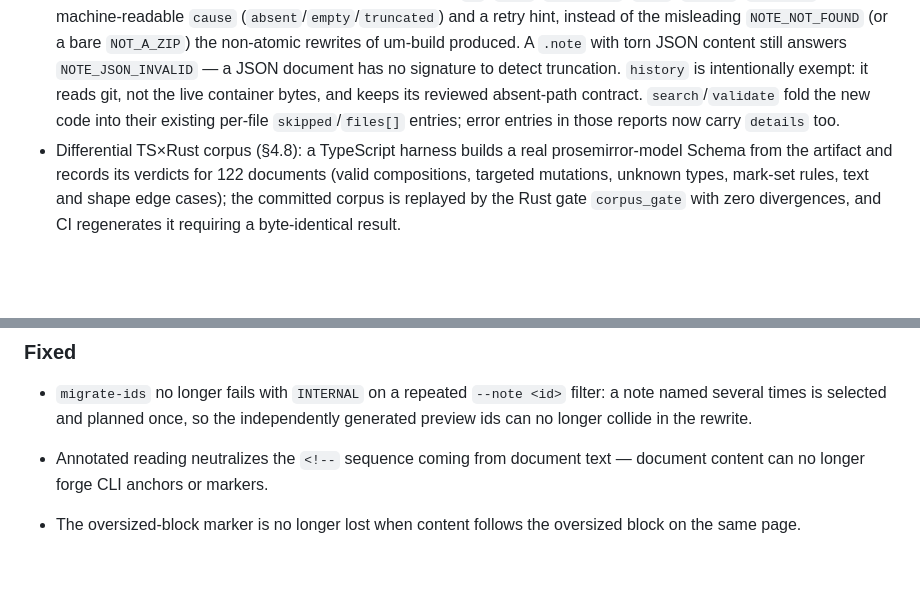
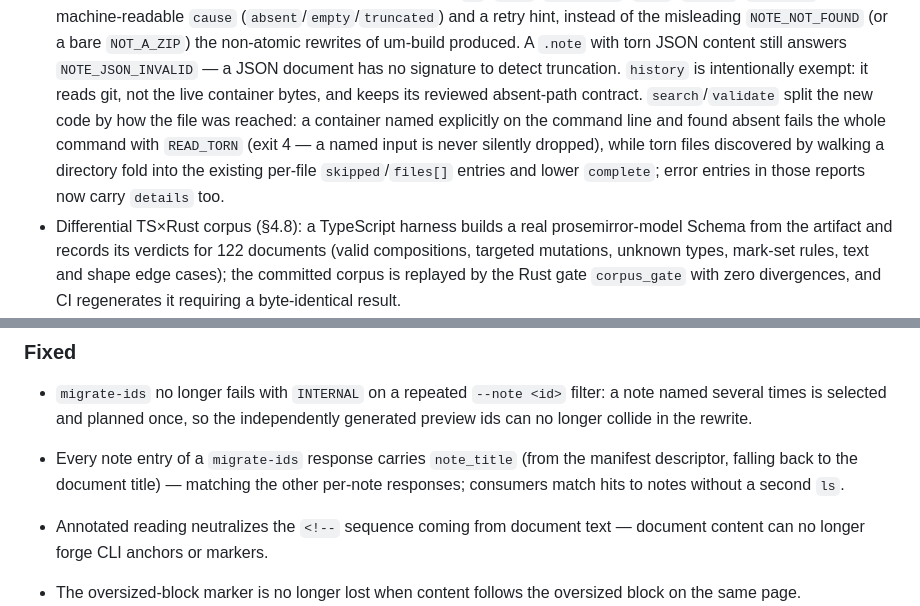
Before and after one commit to inscriptum/insum, a Markdown page: CHANGELOG.md, 2 parts joined by grey strips. Rendered like a GitHub page; blank space fills up the shorter version.

Commit message:
docs: m-9 + CON-9 — READ_TORN folding wording narrowed to the behavior; note_title recorded
m-9: the CHANGELOG claimed search/validate fold READ_TORN into their
per-file skipped/files[] entries unconditionally; actually a container
named explicitly on the command line and found absent fails the whole
command with READ_TORN (exit 4, argument_stat_error), and only walked
files fold into the per-file entries. The wording now says exactly that.

CON-9: one line recording that every migrate-ids note entry carries
note_title (manifest title first, document title fallback) — the field
shipped with the feature but was not documented.

```diff
--- a/CHANGELOG.md
+++ b/CHANGELOG.md
@@ -63,9 +63,12 @@ Format — Keep a Changelog; versioning — SemVer.
   answers `NOTE_JSON_INVALID` — a JSON document has no signature to detect
   truncation. `history` is intentionally exempt: it reads git, not the
   live container bytes, and keeps its reviewed absent-path contract.
-  `search`/`validate` fold the new code into their existing per-file
-  `skipped`/`files[]` entries; error entries in those reports now carry
-  `details` too.
+  `search`/`validate` split the new code by how the file was reached: a
+  container named explicitly on the command line and found absent fails
+  the whole command with `READ_TORN` (exit 4 — a named input is never
+  silently dropped), while torn files discovered by walking a directory
+  fold into the existing per-file `skipped`/`files[]` entries and lower
+  `complete`; error entries in those reports now carry `details` too.
 - Differential TS×Rust corpus (§4.8): a TypeScript harness builds a real
   prosemirror-model Schema from the artifact and records its verdicts for
   122 documents (valid compositions, targeted mutations, unknown types,
@@ -108,6 +111,10 @@ Format — Keep a Changelog; versioning — SemVer.
 - `migrate-ids` no longer fails with `INTERNAL` on a repeated `--note <id>`
   filter: a note named several times is selected and planned once, so the
   independently generated preview ids can no longer collide in the rewrite.
+- Every note entry of a `migrate-ids` response carries `note_title`
+  (from the manifest descriptor, falling back to the document title) —
+  matching the other per-note responses; consumers match hits to notes
+  without a second `ls`.
 - Annotated reading neutralizes the `<!--` sequence coming from document
   text — document content can no longer forge CLI anchors or markers.
 - The oversized-block marker is no longer lost when content follows the
```
